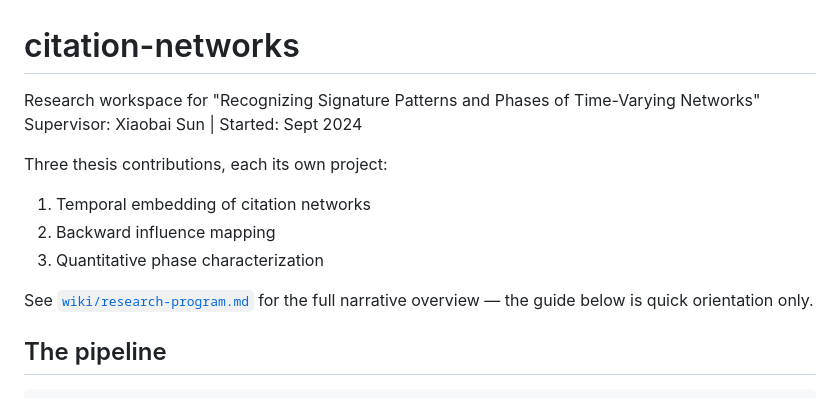
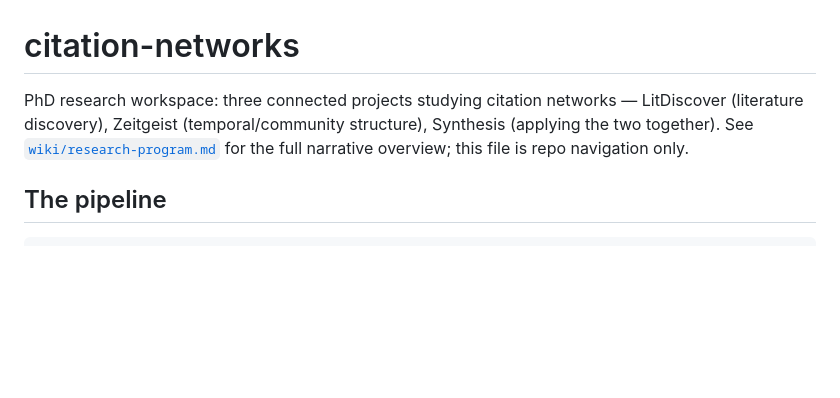
Before and after one commit to davidcagoh/citation-networks, a Markdown page: README.md, the part around the change. Drawn GitHub-style; blank space fills up the shorter version.

Commit message:
docs: trim root README's thesis-title preamble, lead with repo navigation instead

```diff
--- a/README.md
+++ b/README.md
@@ -1,14 +1,9 @@
 # citation-networks
 
-Research workspace for "Recognizing Signature Patterns and Phases of Time-Varying Networks"
-Supervisor: Xiaobai Sun | Started: Sept 2024
-
-Three thesis contributions, each its own project:
-1. Temporal embedding of citation networks
-2. Backward influence mapping
-3. Quantitative phase characterization
-
-See [`wiki/research-program.md`](wiki/research-program.md) for the full narrative overview — the guide below is quick orientation only.
+PhD research workspace: three connected projects studying citation networks — LitDiscover
+(literature discovery), Zeitgeist (temporal/community structure), Synthesis (applying the two
+together). See [`wiki/research-program.md`](wiki/research-program.md) for the full narrative
+overview; this file is repo navigation only.
 
 ## The pipeline
 
```
